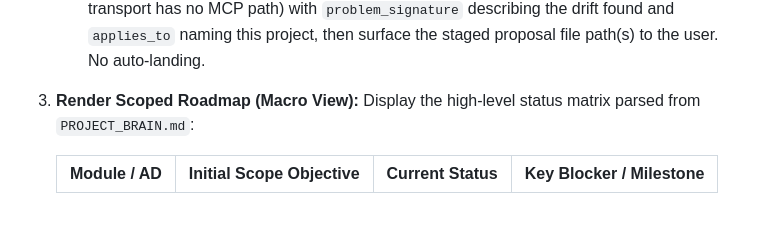
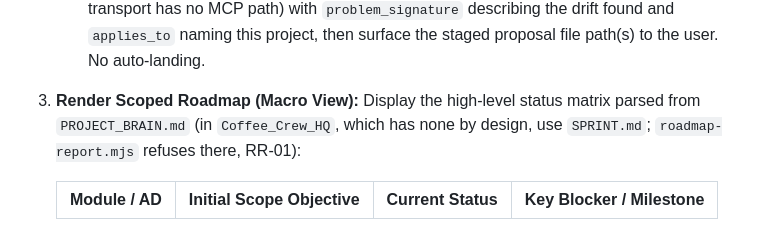
Before and after one commit to aRQa-builds/toto-vision-checker, a Markdown page: .claude/commands/open.md, the part around the change. Drawn GitHub-style.

Commit message:
open: roadmap source for Coffee_Crew_HQ is SPRINT.md (RR-01)
Co-Authored-By: Claude Sonnet 5.5 <noreply@anthropic.com>

```diff
--- a/.claude/commands/open.md
+++ b/.claude/commands/open.md
@@ -77,7 +77,8 @@ Using the local context emitted by `scout-open.mjs` above:
      user. No auto-landing.
 
 3. **Render Scoped Roadmap (Macro View):**
-   Display the high-level status matrix parsed from `PROJECT_BRAIN.md`:
+   Display the high-level status matrix parsed from `PROJECT_BRAIN.md`
+   (in `Coffee_Crew_HQ`, which has none by design, use `SPRINT.md`; `roadmap-report.mjs` refuses there, RR-01):
 
    | Module / AD | Initial Scope Objective | Current Status | Key Blocker / Milestone |
    | :--- | :--- | :--- | :--- |
```
